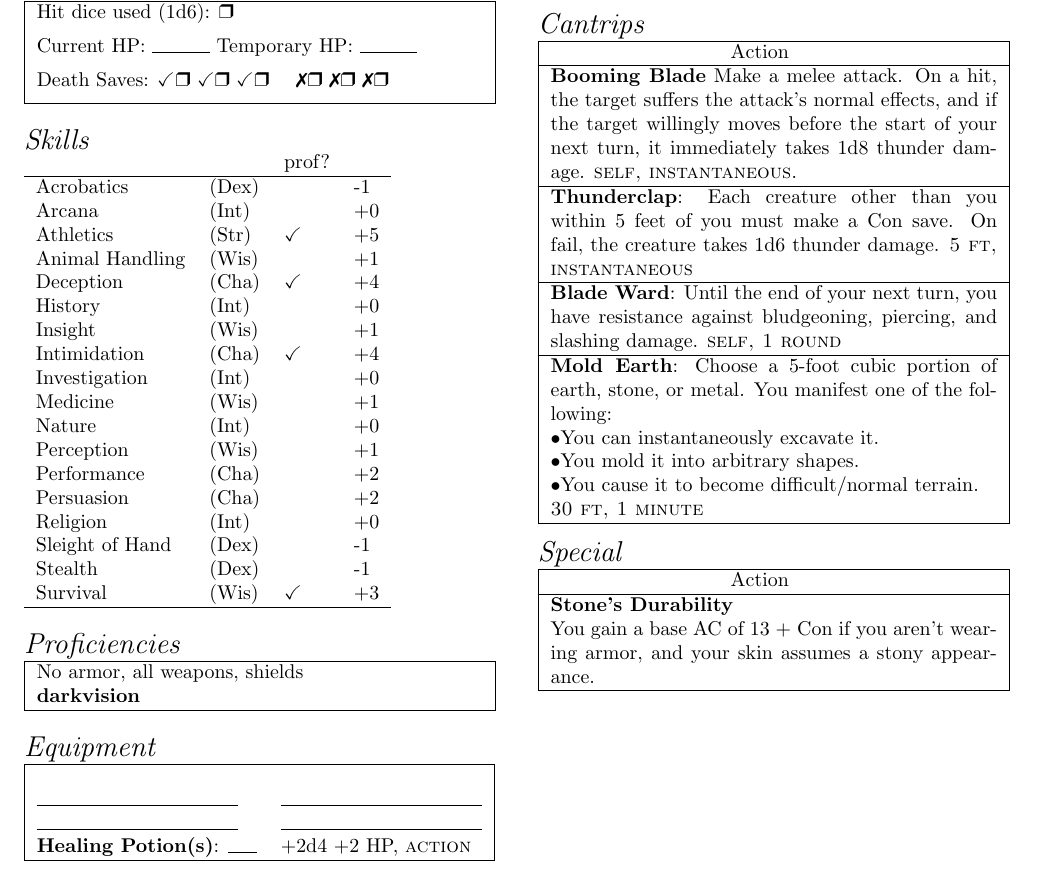
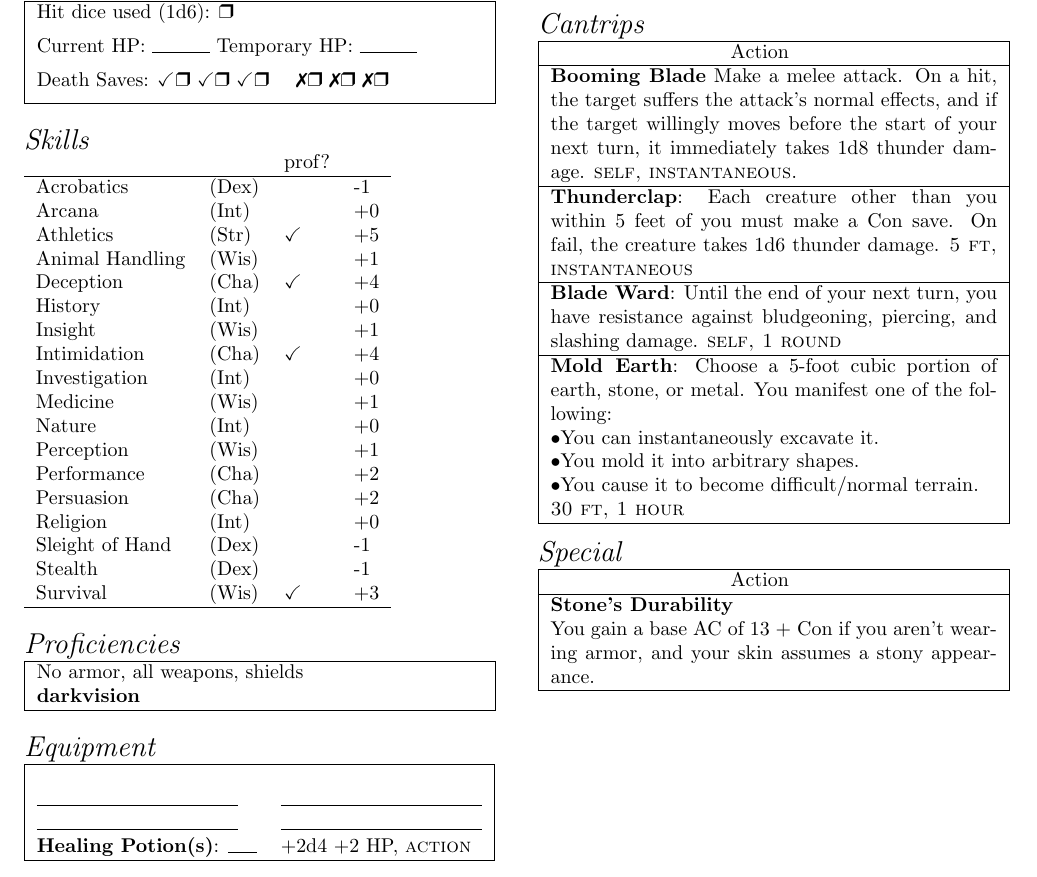
Before and after one commit to bwpriest/dnd-homebrew, a LaTeX document (firmament-cast/lurreth/lurreth.tex): part of the page, cut so that both start at the same text. Compiled offline with pdfLaTeX.

Commit message:
minor update to lurreth.

```diff
--- a/firmament-cast/lurreth/lurreth.tex
+++ b/firmament-cast/lurreth/lurreth.tex
@@ -195,7 +195,7 @@ Activate when you are hit by an attack. Until the start of your next turn, you h
 \textbullet You can instantaneously excavate it. \\
 \textbullet You mold it into arbitrary shapes. \\
 \textbullet You cause it to become difficult/normal terrain. \\
-{\sc 30 ft, 1 minute} \\
+{\sc 30 ft, 1 hour} \\
 \hline
 \end{tabular}
 \vspace{8pt}
```
Also changed, not shown: firmament-cast/lurreth/lurreth.pdf.
